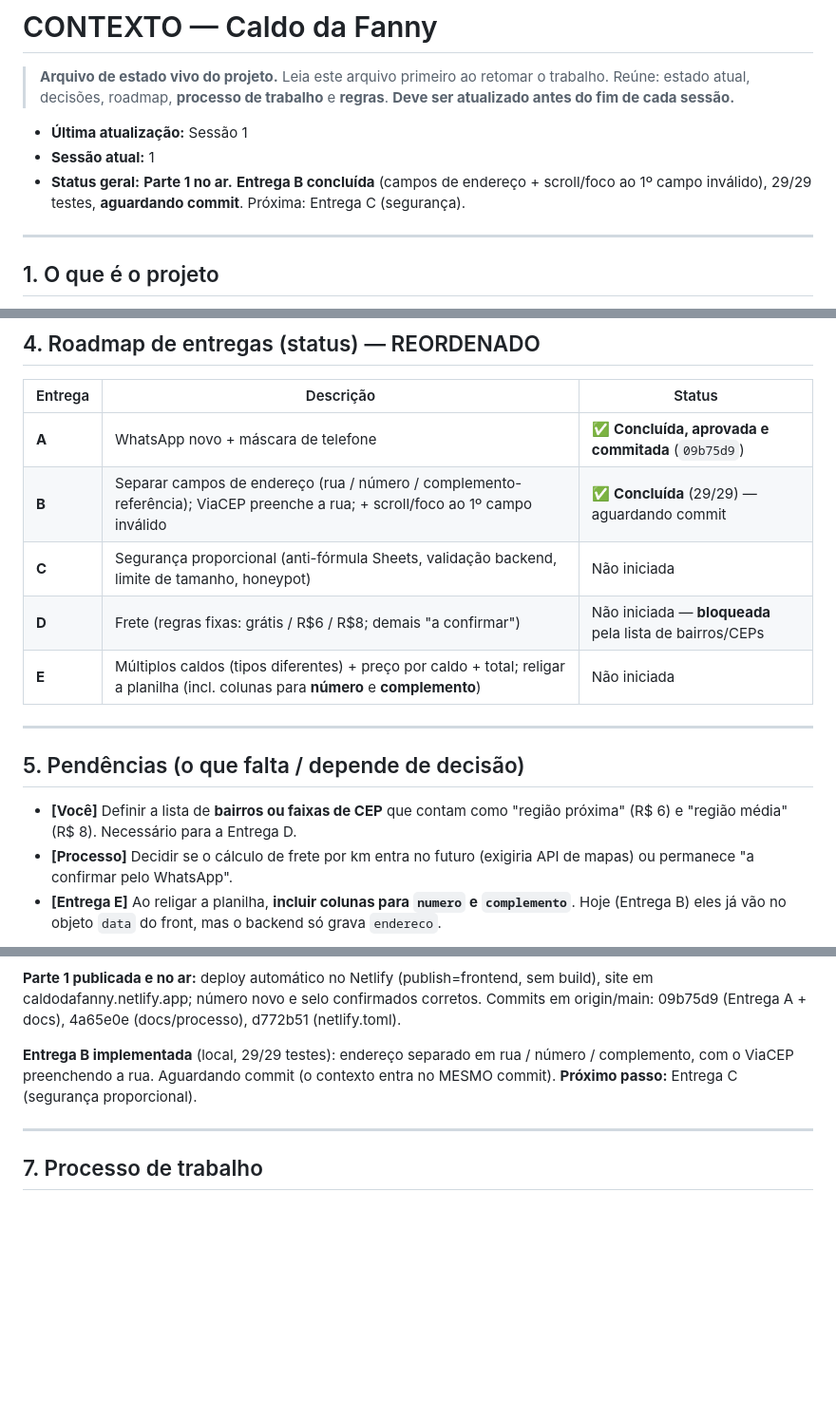
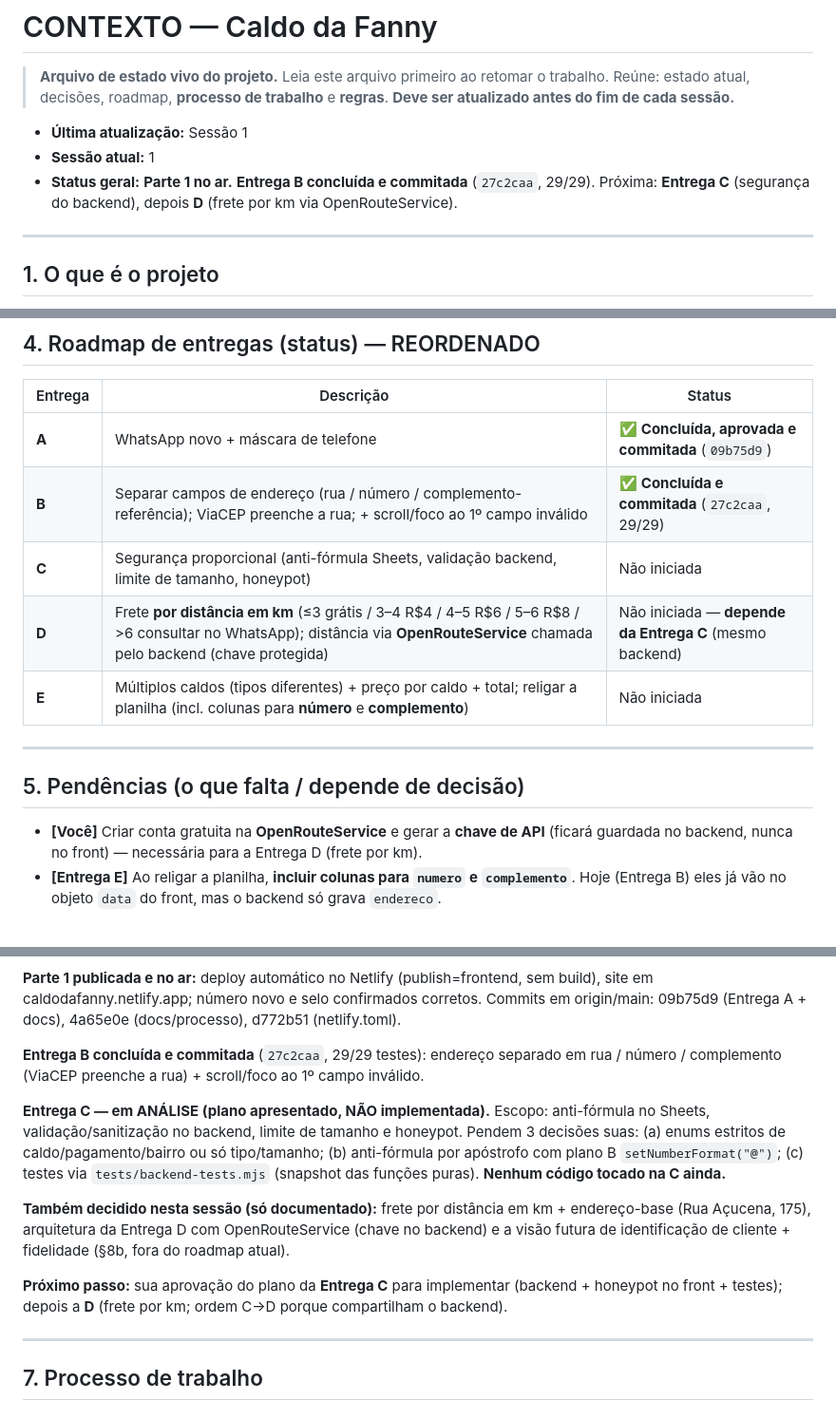
Before and after one commit to lucasgomeslabs/Caldo-da-Fanny, a Markdown page: docs/contexto.md, 3 parts joined by grey strips. Shown at 95% size. Rendered like a GitHub page; blank space fills up the shorter version.

```diff
--- a/docs/contexto.md
+++ b/docs/contexto.md
@@ -6,8 +6,8 @@
 
 - **Última atualização:** Sessão 1
 - **Sessão atual:** 1
-- **Status geral:** **Parte 1 no ar.** **Entrega B concluída** (campos de endereço + scroll/foco
-  ao 1º campo inválido), 29/29 testes, **aguardando commit**. Próxima: Entrega C (segurança).
+- **Status geral:** **Parte 1 no ar.** **Entrega B concluída e commitada** (`27c2caa`, 29/29).
+  Próxima: **Entrega C** (segurança do backend), depois **D** (frete por km via OpenRouteService).
 
 ---
 
@@ -90,19 +100,17 @@ resta só o `caldodafanny`.
 | Entrega | Descrição | Status |
 |---|---|---|
 | **A** | WhatsApp novo + máscara de telefone | ✅ **Concluída, aprovada e commitada** (`09b75d9`) |
-| **B** | Separar campos de endereço (rua / número / complemento-referência); ViaCEP preenche a rua; + scroll/foco ao 1º campo inválido | ✅ **Concluída** (29/29) — aguardando commit |
+| **B** | Separar campos de endereço (rua / número / complemento-referência); ViaCEP preenche a rua; + scroll/foco ao 1º campo inválido | ✅ **Concluída e commitada** (`27c2caa`, 29/29) |
 | **C** | Segurança proporcional (anti-fórmula Sheets, validação backend, limite de tamanho, honeypot) | Não iniciada |
-| **D** | Frete (regras fixas: grátis / R$6 / R$8; demais "a confirmar") | Não iniciada — **bloqueada** pela lista de bairros/CEPs |
+| **D** | Frete **por distância em km** (≤3 grátis / 3–4 R$4 / 4–5 R$6 / 5–6 R$8 / >6 consultar no WhatsApp); distância via **OpenRouteService** chamada pelo backend (chave protegida) | Não iniciada — **depende da Entrega C** (mesmo backend) |
 | **E** | Múltiplos caldos (tipos diferentes) + preço por caldo + total; religar a planilha (incl. colunas para **número** e **complemento**) | Não iniciada |
 
 ---
 
 ## 5. Pendências (o que falta / depende de decisão)
 
-- **[Você]** Definir a lista de **bairros ou faixas de CEP** que contam como "região
-  próxima" (R$ 6) e "região média" (R$ 8). Necessário para a Entrega D.
-- **[Processo]** Decidir se o cálculo de frete por km entra no futuro (exigiria API de
-  mapas) ou permanece "a confirmar pelo WhatsApp".
+- **[Você]** Criar conta gratuita na **OpenRouteService** e gerar a **chave de API** (ficará
+  guardada no backend, nunca no front) — necessária para a Entrega D (frete por km).
 - **[Entrega E]** Ao religar a planilha, **incluir colunas para `numero` e `complemento`**.
   Hoje (Entrega B) eles já vão no objeto `data` do front, mas o backend só grava `endereco`.
 
@@ -133,9 +141,21 @@ resta só o `caldodafanny`.
 site em caldodafanny.netlify.app; número novo e selo confirmados corretos. Commits em
 origin/main: 09b75d9 (Entrega A + docs), 4a65e0e (docs/processo), d772b51 (netlify.toml).
 
-**Entrega B implementada** (local, 29/29 testes): endereço separado em rua / número /
-complemento, com o ViaCEP preenchendo a rua. Aguardando commit (o contexto entra no MESMO
-commit). **Próximo passo:** Entrega C (segurança proporcional).
+**Entrega B concluída e commitada** (`27c2caa`, 29/29 testes): endereço separado em rua /
+número / complemento (ViaCEP preenche a rua) + scroll/foco ao 1º campo inválido.
+
+**Entrega C — em ANÁLISE (plano apresentado, NÃO implementada).** Escopo: anti-fórmula no
+Sheets, validação/sanitização no backend, limite de tamanho e honeypot. Pendem 3 decisões suas:
+(a) enums estritos de caldo/pagamento/bairro ou só tipo/tamanho; (b) anti-fórmula por apóstrofo
+com plano B `setNumberFormat("@")`; (c) testes via `tests/backend-tests.mjs` (snapshot das
+funções puras). **Nenhum código tocado na C ainda.**
+
+**Também decidido nesta sessão (só documentado):** frete por distância em km + endereço-base
+(Rua Açucena, 175), arquitetura da Entrega D com OpenRouteService (chave no backend) e a visão
+futura de identificação de cliente + fidelidade (§8b, fora do roadmap atual).
+
+**Próximo passo:** sua aprovação do plano da **Entrega C** para implementar (backend + honeypot
+no front + testes); depois a **D** (frete por km; ordem C→D porque compartilham o backend).
 
 ---
 
```
Also changed, not shown: other parts of docs/contexto.md (+48 -5 lines).
